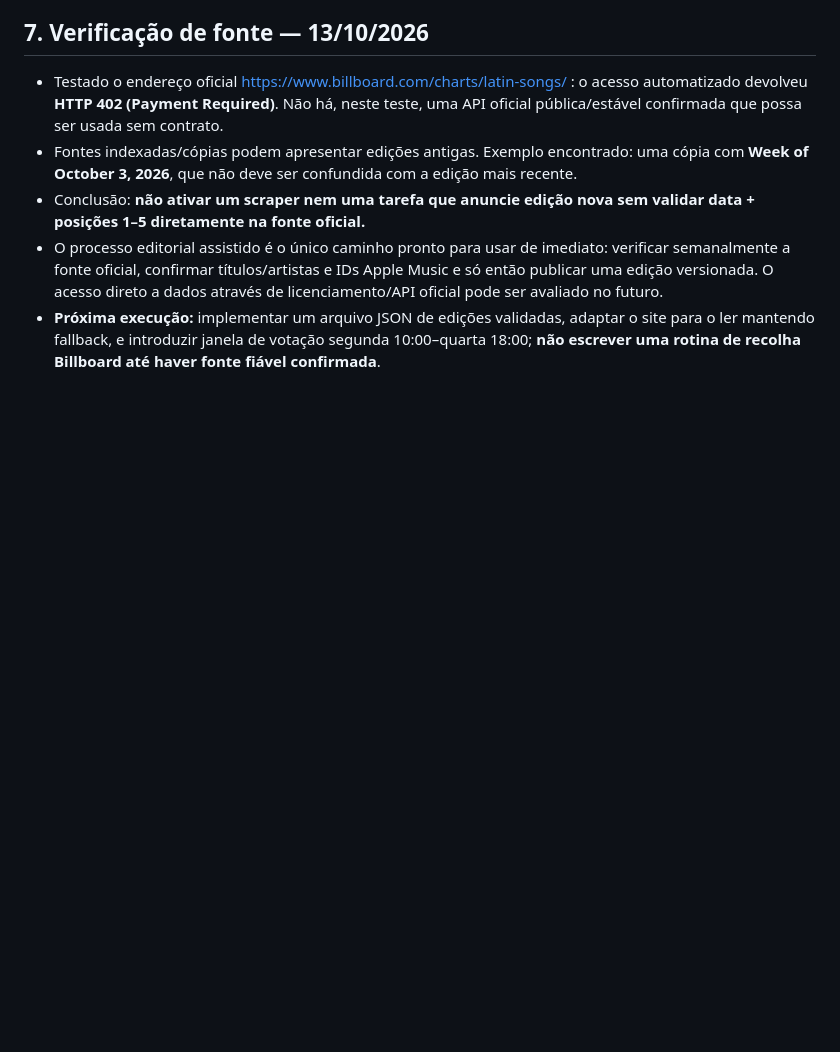
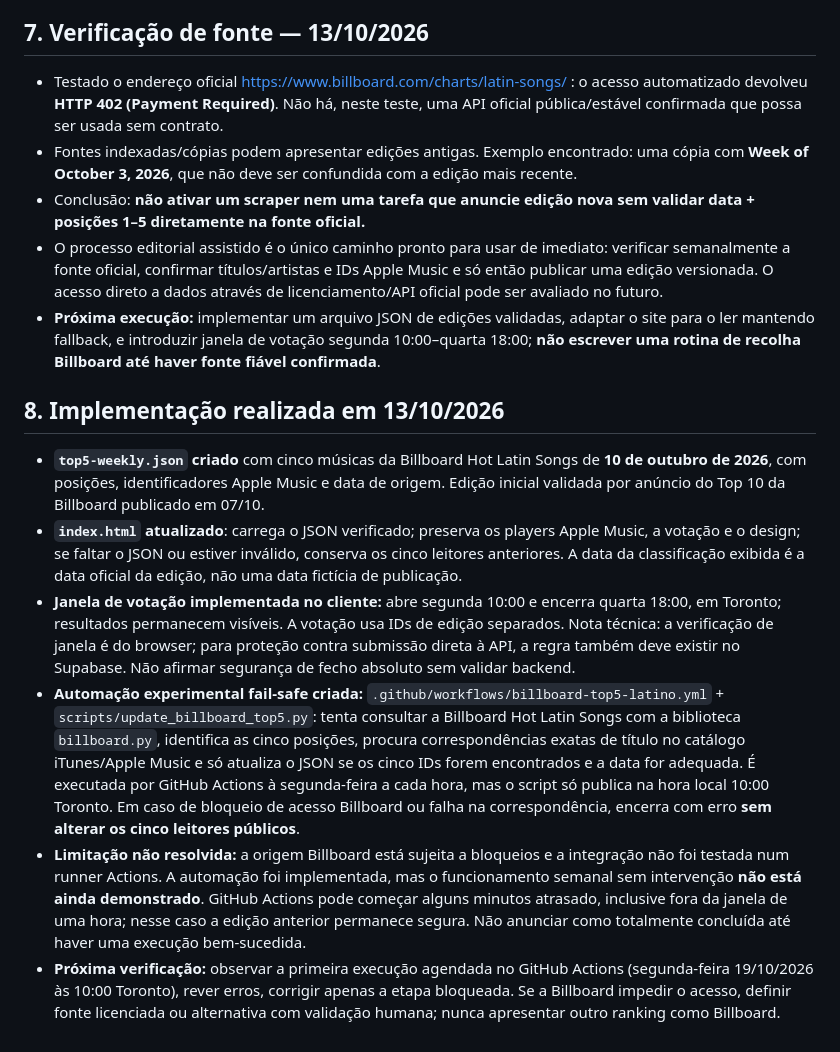
Before and after one commit to Velvetverse/velvetverseradio, a Markdown page: PLANO-TOP5-LATINO.md, the part around the change. Rendered like a GitHub page; blank space fills up the shorter version.

Commit message:
Record Top 5 JSON, voting window, guarded scheduled Billboard updater and remaining verification

```diff
--- a/PLANO-TOP5-LATINO.md
+++ b/PLANO-TOP5-LATINO.md
@@ -55,3 +55,12 @@
 - Conclusão: **não ativar um scraper nem uma tarefa que anuncie edição nova sem validar data + posições 1–5 diretamente na fonte oficial.**
 - O processo editorial assistido é o único caminho pronto para usar de imediato: verificar semanalmente a fonte oficial, confirmar títulos/artistas e IDs Apple Music e só então publicar uma edição versionada. O acesso direto a dados através de licenciamento/API oficial pode ser avaliado no futuro.
 - **Próxima execução:** implementar um arquivo JSON de edições validadas, adaptar o site para o ler mantendo fallback, e introduzir janela de votação segunda 10:00–quarta 18:00; **não escrever uma rotina de recolha Billboard até haver fonte fiável confirmada**.
+
+## 8. Implementação realizada em 13/10/2026
+
+- **`top5-weekly.json` criado** com cinco músicas da Billboard Hot Latin Songs de **10 de outubro de 2026**, com posições, identificadores Apple Music e data de origem. Edição inicial validada por anúncio do Top 10 da Billboard publicado em 07/10.
+- **`index.html` atualizado**: carrega o JSON verificado; preserva os players Apple Music, a votação e o design; se faltar o JSON ou estiver inválido, conserva os cinco leitores anteriores. A data da classificação exibida é a data oficial da edição, não uma data fictícia de publicação.
+- **Janela de votação implementada no cliente:** abre segunda 10:00 e encerra quarta 18:00, em Toronto; resultados permanecem visíveis. A votação usa IDs de edição separados. Nota técnica: a verificação de janela é do browser; para proteção contra submissão direta à API, a regra também deve existir no Supabase. Não afirmar segurança de fecho absoluto sem validar backend.
+- **Automação experimental fail-safe criada:** `.github/workflows/billboard-top5-latino.yml` + `scripts/update_billboard_top5.py`: tenta consultar a Billboard Hot Latin Songs com a biblioteca `billboard.py`, identifica as cinco posições, procura correspondências exatas de título no catálogo iTunes/Apple Music e só atualiza o JSON se os cinco IDs forem encontrados e a data for adequada. É executada por GitHub Actions à segunda-feira a cada hora, mas o script só publica na hora local 10:00 Toronto. Em caso de bloqueio de acesso Billboard ou falha na correspondência, encerra com erro **sem alterar os cinco leitores públicos**.
+- **Limitação não resolvida:** a origem Billboard está sujeita a bloqueios e a integração não foi testada num runner Actions. A automação foi implementada, mas o funcionamento semanal sem intervenção **não está ainda demonstrado**. GitHub Actions pode começar alguns minutos atrasado, inclusive fora da janela de uma hora; nesse caso a edição anterior permanece segura. Não anunciar como totalmente concluída até haver uma execução bem-sucedida.
+- **Próxima verificação:** observar a primeira execução agendada no GitHub Actions (segunda-feira 19/10/2026 às 10:00 Toronto), rever erros, corrigir apenas a etapa bloqueada. Se a Billboard impedir o acesso, definir fonte licenciada ou alternativa com validação humana; nunca apresentar outro ranking como Billboard.
```
